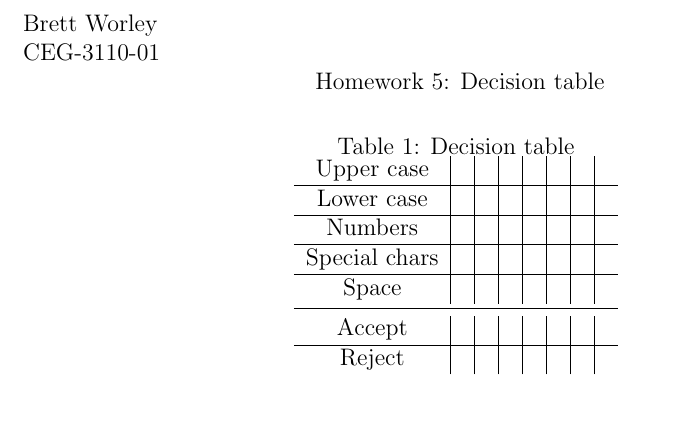
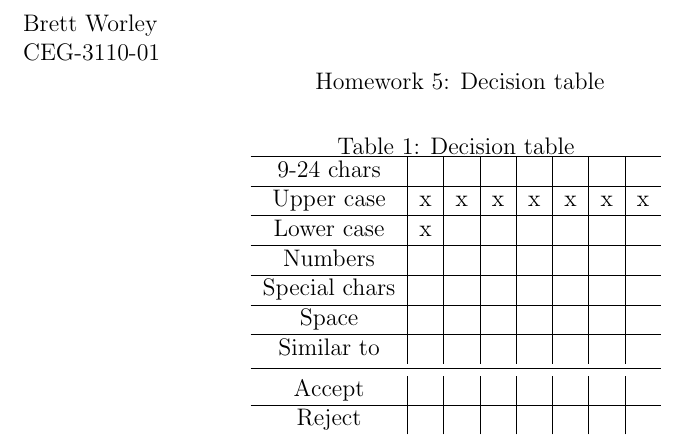
Before and after one commit to ChronoAnomaly/CEG-3110, a LaTeX problem sheet (homework 5/Decision table testing.tex): part of the page, cut so that both start at the same text, the shorter picture padded with empty space. Compiled offline with pdfLaTeX.

Commit message:
working on table and case layout

```diff
--- a/homework 5/Decision table testing.tex
+++ b/homework 5/Decision table testing.tex
@@ -24,15 +24,20 @@ CEG-3110-01
     \label{tab:Main table}
 
     \begin{tabular}{c|c|c|c|c|c|c|c}
-    Upper case & & & & & & & \\
     \hline
-    Lower case & & & & & & & \\
+    9-24 chars & & & & & & & \\
+    \hline
+    Upper case & x & x & x & x & x & x & x \\
+    \hline
+    Lower case & x & & & & & & \\
     \hline
     Numbers & & & & & & & \\
     \hline
     Special chars & & & & & & & \\
     \hline
     Space & & & & & & & \\
+    \hline
+    Similar to & & & & & & & \\
     \midrule
     Accept & & & & & & & \\
     \hline
```
Also changed, not shown: homework 5/Decision table testing.pdf, 2 other files.
